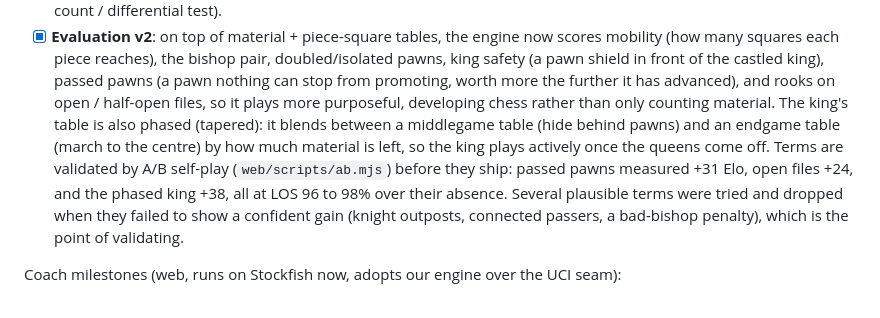
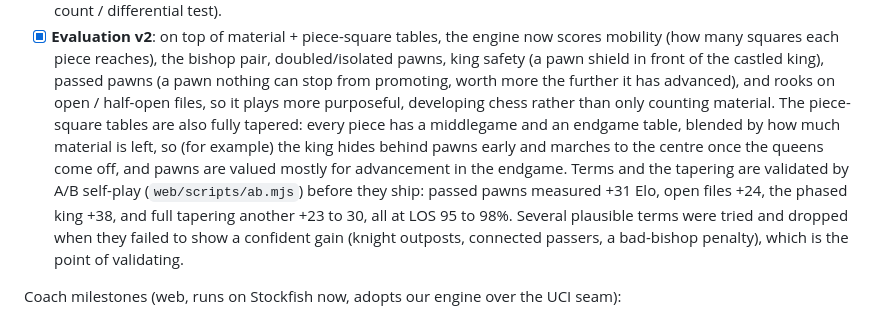
Before and after one commit to aayushpokhrel1/Chess_Coach, a Markdown page: README.md, the part around the change. Drawn GitHub-style.

Commit message:
docs: README for full tapered eval
Co-Authored-By: Claude Opus 4.8 <noreply@anthropic.com>

```diff
--- a/README.md
+++ b/README.md
@@ -79,12 +79,13 @@ Engine milestones (correctness before speed):
   (how many squares each piece reaches), the bishop pair, doubled/isolated pawns, king safety
   (a pawn shield in front of the castled king), passed pawns (a pawn nothing can stop from
   promoting, worth more the further it has advanced), and rooks on open / half-open files, so it
-  plays more purposeful, developing chess rather than only counting material. The king's table is
-  also phased (tapered): it blends between a middlegame table (hide behind pawns) and an endgame
-  table (march to the centre) by how much material is left, so the king plays actively once the
-  queens come off. Terms are validated by A/B self-play (`web/scripts/ab.mjs`) before they ship:
-  passed pawns measured +31 Elo, open files +24, and the phased king +38, all at LOS 96 to 98% over
-  their absence. Several plausible terms were tried and dropped when they failed to show a confident
+  plays more purposeful, developing chess rather than only counting material. The piece-square
+  tables are also fully tapered: every piece has a middlegame and an endgame table, blended by how
+  much material is left, so (for example) the king hides behind pawns early and marches to the centre
+  once the queens come off, and pawns are valued mostly for advancement in the endgame. Terms and
+  the tapering are validated by A/B self-play (`web/scripts/ab.mjs`) before they ship: passed pawns
+  measured +31 Elo, open files +24, the phased king +38, and full tapering another +23 to 30, all at
+  LOS 95 to 98%. Several plausible terms were tried and dropped when they failed to show a confident
   gain (knight outposts, connected passers, a bad-bishop penalty), which is the point of validating.
 
 Coach milestones (web, runs on Stockfish now, adopts our engine over the UCI seam):
```
